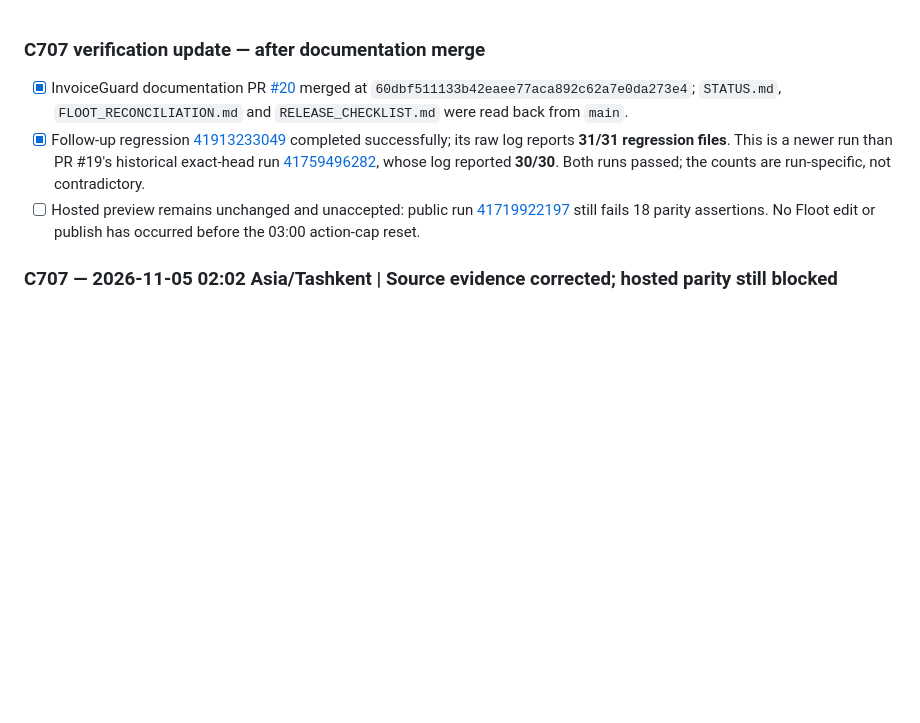
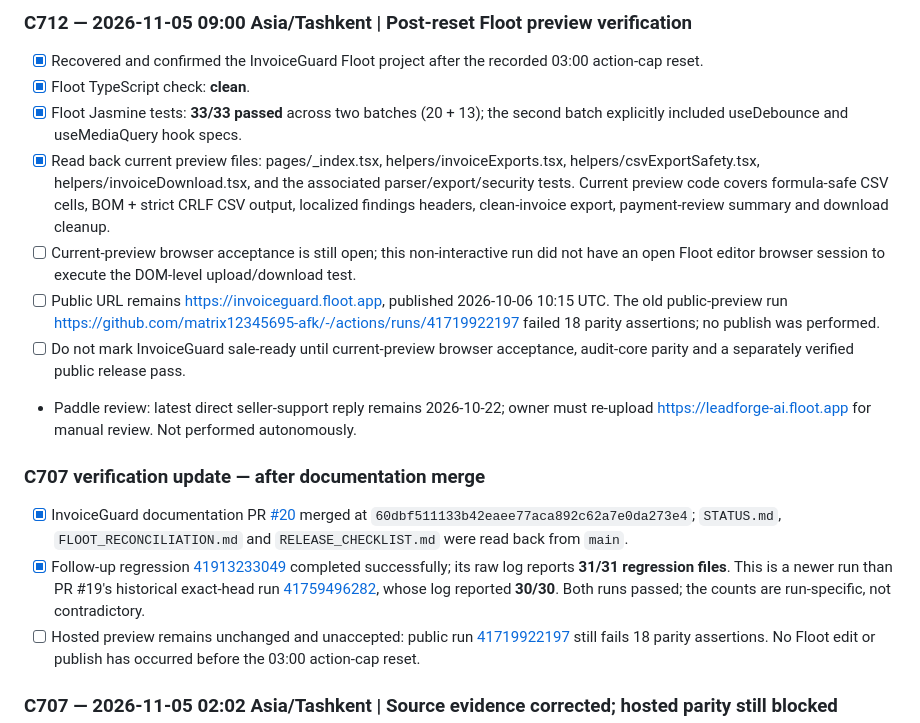
Before and after one commit to matrix12345695-afk/-, a Markdown page: STATUS.md, the part around the change. Rendered like a GitHub page; blank space fills up the shorter version.

Commit message:
docs(invoiceguard): record C712 Floot preview verification

```diff
--- a/STATUS.md
+++ b/STATUS.md
@@ -1,3 +1,13 @@
+### C712 — 2026-11-05 09:00 Asia/Tashkent | Post-reset Floot preview verification
+- [x] Recovered and confirmed the InvoiceGuard Floot project after the recorded 03:00 action-cap reset.
+- [x] Floot TypeScript check: **clean**.
+- [x] Floot Jasmine tests: **33/33 passed** across two batches (20 + 13); the second batch explicitly included useDebounce and useMediaQuery hook specs.
+- [x] Read back current preview files: pages/_index.tsx, helpers/invoiceExports.tsx, helpers/csvExportSafety.tsx, helpers/invoiceDownload.tsx, and the associated parser/export/security tests. Current preview code covers formula-safe CSV cells, BOM + strict CRLF CSV output, localized findings headers, clean-invoice export, payment-review summary and download cleanup.
+- [ ] Current-preview browser acceptance is still open; this non-interactive run did not have an open Floot editor browser session to execute the DOM-level upload/download test.
+- [ ] Public URL remains https://invoiceguard.floot.app, published 2026-10-06 10:15 UTC. The old public-preview run https://github.com/matrix12345695-afk/-/actions/runs/41719922197 failed 18 parity assertions; no publish was performed.
+- [ ] Do not mark InvoiceGuard sale-ready until current-preview browser acceptance, audit-core parity and a separately verified public release pass.
+- Paddle review: latest direct seller-support reply remains 2026-10-22; owner must re-upload https://leadforge-ai.floot.app for manual review. Not performed autonomously.
+
 ### C707 verification update — after documentation merge
 
 - [x] InvoiceGuard documentation PR [#20](https://github.com/matrix12345695-afk/-/pull/20) merged at `60dbf511133b42eaee77aca892c62a7e0da273e4`; `STATUS.md`, `FLOOT_RECONCILIATION.md` and `RELEASE_CHECKLIST.md` were read back from `main`.
```
